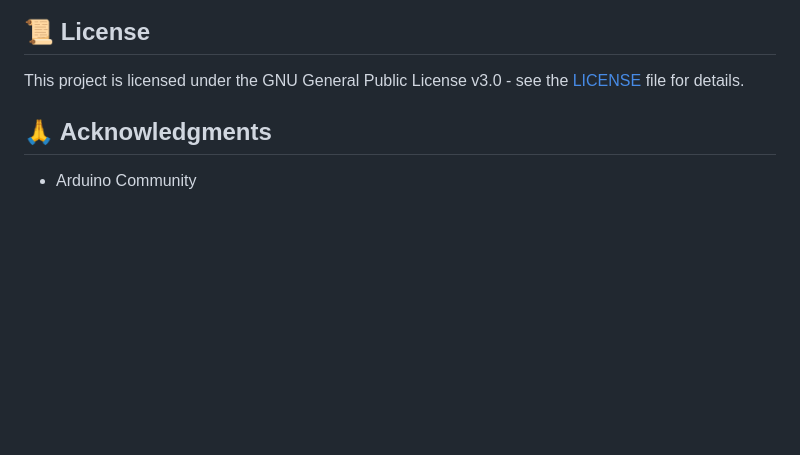
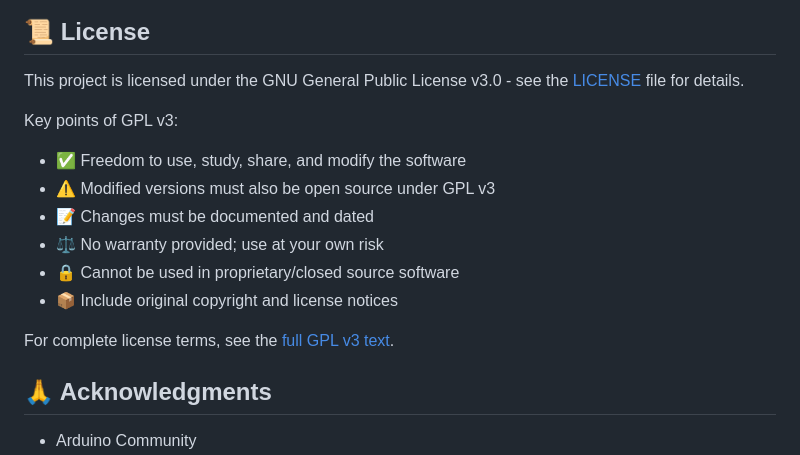
Before and after one commit to desiFish/Smart-Aquarium-V3.1-Lite, a Markdown page: README.md, the part around one of its changes. Rendered like a GitHub page; blank space fills up the shorter version.

Commit message:
license details

```diff
--- a/README.md
+++ b/README.md
@@ -218,6 +226,16 @@ Contributions are welcome! Please feel free to submit a Pull Request.
 
 This project is licensed under the GNU General Public License v3.0 - see the [LICENSE](LICENSE) file for details.
 
+Key points of GPL v3:
+- ✅ Freedom to use, study, share, and modify the software
+- ⚠️ Modified versions must also be open source under GPL v3
+- 📝 Changes must be documented and dated
+- ⚖️ No warranty provided; use at your own risk
+- 🔒 Cannot be used in proprietary/closed source software
+- 📦 Include original copyright and license notices
+
+For complete license terms, see the [full GPL v3 text](https://www.gnu.org/licenses/gpl-3.0.txt).
+
 ## 🙏 Acknowledgments
 
 - Arduino Community
```
Also changed, not shown: other parts of README.md (+8 -0 lines).
